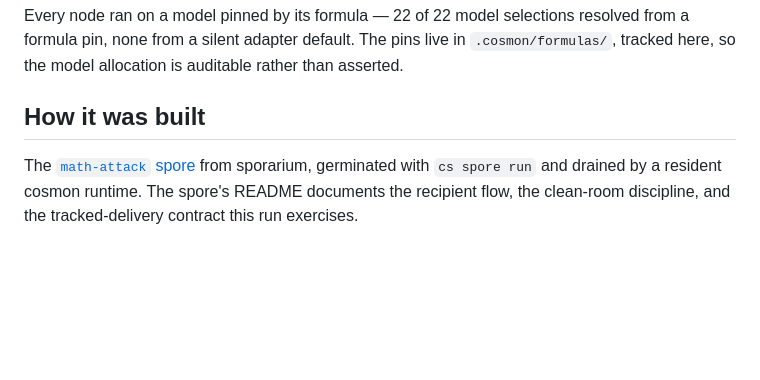
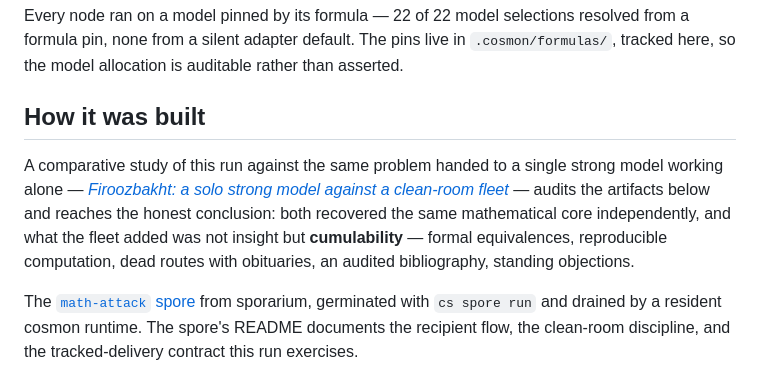
Before and after one commit to noogram-labs/firoozbakht-cleanroom, a Markdown page: README.md, the part around the change. Rendered like a GitHub page; blank space fills up the shorter version.

Commit message:
docs: link the comparative study against the solo baseline
Co-Authored-By: Noogram <noreply@noogram.org>

```diff
--- a/README.md
+++ b/README.md
@@ -91,6 +91,14 @@ than asserted.
 
 ## How it was built
 
+A comparative study of this run against the same problem handed to a single
+strong model working alone —
+[*Firoozbakht: a solo strong model against a clean-room fleet*](https://github.com/noogram/sporarium/blob/main/docs/reports/2026-07-25-firoozbakht-codex-cleanroom-comparison.md)
+— audits the artifacts below and reaches the honest conclusion: both recovered
+the same mathematical core independently, and what the fleet added was not
+insight but **cumulability** — formal equivalences, reproducible computation,
+dead routes with obituaries, an audited bibliography, standing objections.
+
 The [`math-attack` spore](https://github.com/noogram/sporarium) from sporarium,
 germinated with `cs spore run` and drained by a resident cosmon runtime. The
 spore's README documents the recipient flow, the clean-room discipline, and the
```
